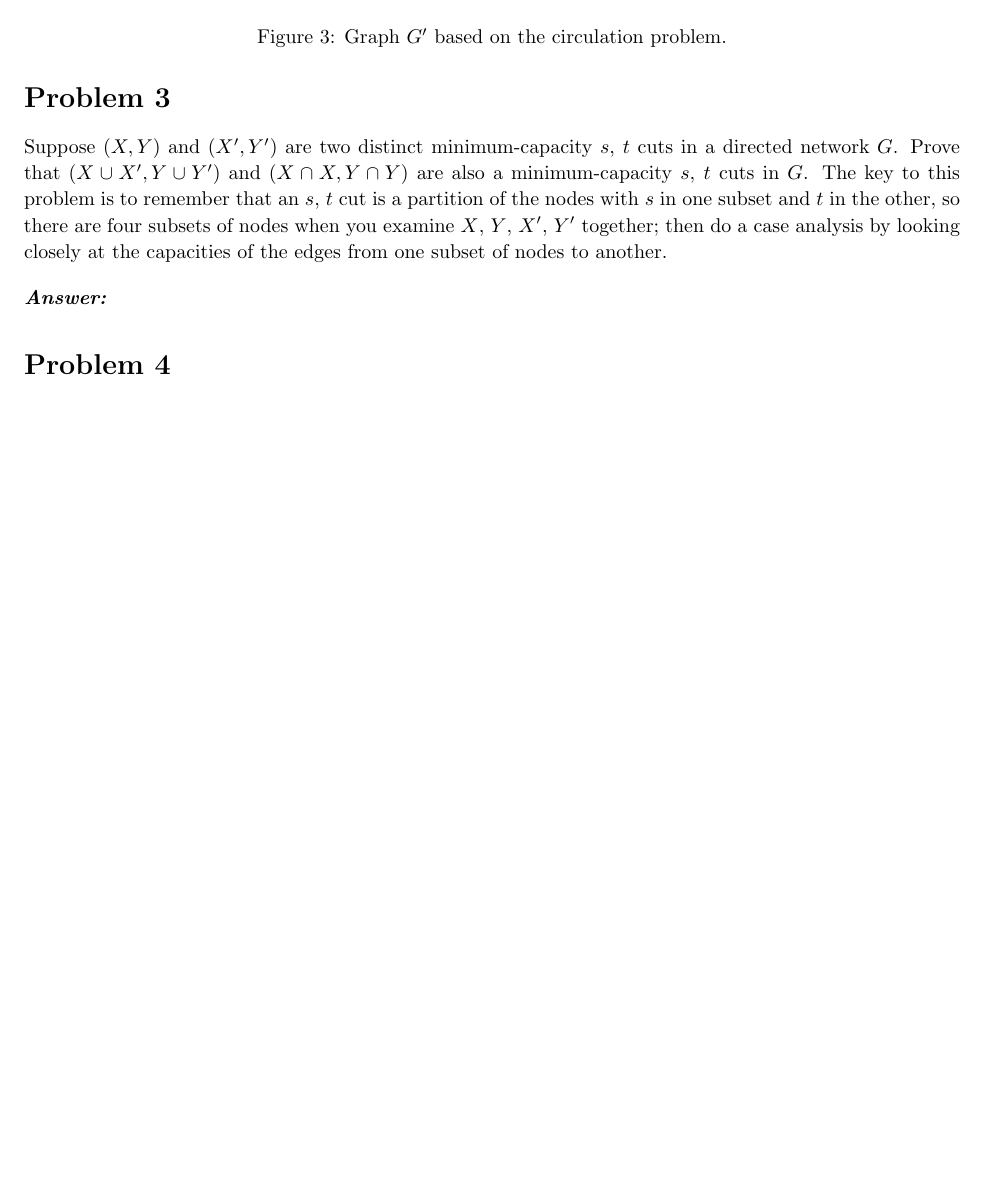
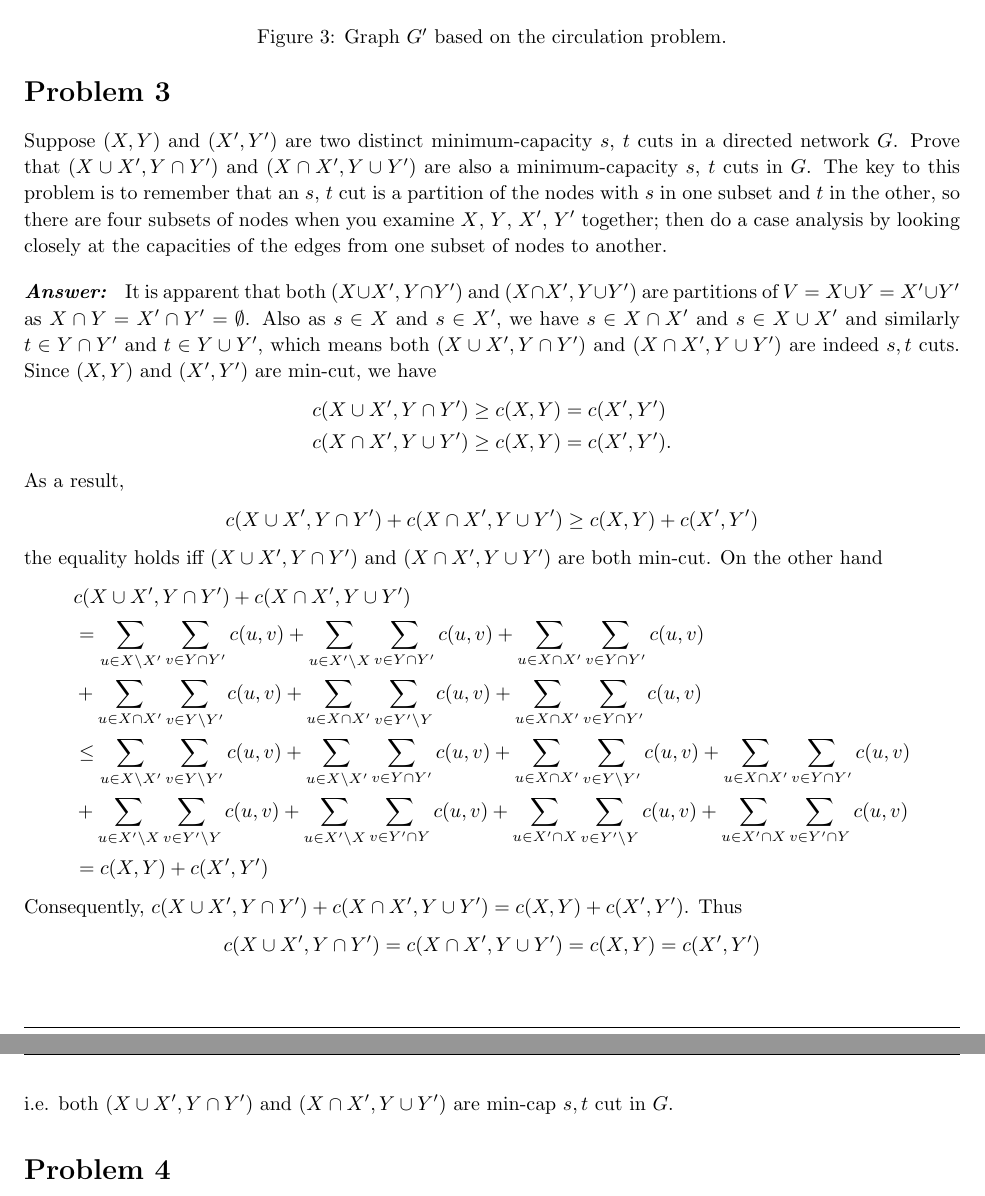
Before and after one commit to huragok/Assignments_ECS_222A, a LaTeX problem sheet (HW4/Document/document.tex): part of page 10 of 10 before the commit and two parts of pages 10 and 11 of 11 after it, the two joined at a grey line, cut so that both start at the same text, the shorter picture padded with empty space. Compiled offline with pdfLaTeX.

Commit message:
Problem 3 completed.

```diff
--- a/HW4/Document/document.tex
+++ b/HW4/Document/document.tex
@@ -634,8 +634,8 @@
     %----------------------------------------------------------------------------------------
     \begin{homeworkProblem}
         Suppose $(X, Y)$ and $(X', Y')$ are two distinct minimum-capacity $s$,
-        $t$ cuts in a directed network $G$. Prove that $(X\cup X' , Y\cup Y')$
-        and $(X\cap X , Y\cap Y)$ are also a minimum-capacity $s$, $t$ cuts in
+        $t$ cuts in a directed network $G$. Prove that $(X\cup X' , Y\cap Y')$
+        and $(X\cap X' , Y\cup Y')$ are also a minimum-capacity $s$, $t$ cuts in
         $G$. The key to this problem is to remember that an $s$, $t$ cut is a
         partition of the nodes with $s$ in one subset and $t$ in the other, so
         there are four subsets of nodes when you examine $X$, $Y$, $X'$, $Y'$
@@ -644,7 +644,52 @@
 
         \vspace{10pt}
         \problemAnswer{
-
+            It is apparent that both $(X\cup X' , Y\cap Y')$ and $(X\cap X',
+            Y\cup Y')$ are partitions of $V = X\cup Y = X'\cup Y'$ as $X\cap Y =
+            X'\cap Y' = \emptyset$. Also as $s\in X$ and $s\in X'$, we have
+            $s\in X\cap X'$ and $s\in X\cup X'$ and similarly $t\in Y\cap Y'$
+            and $t\in Y\cup Y'$, which means both $(X\cup X' , Y\cap Y')$ and
+            $(X\cap X' , Y\cup Y')$ are indeed $s,t$ cuts. Since $(X, Y)$ and
+            $(X', Y')$ are min-cut, we have
+            \begin{align*}
+                c(X\cup X', Y\cap Y') & \geq c(X, Y) = c(X', Y') \\
+                c(X\cap X', Y\cup Y') & \geq c(X, Y) = c(X', Y').
+            \end{align*}
+            As a result,
+            \begin{align*}
+                c(X\cup X', Y\cap Y') + c(X\cap X', Y\cup Y') \geq c(X, Y) +
+                c(X', Y')
+            \end{align*}
+            the equality holds iff $(X\cup X' , Y\cap Y')$ and $(X\cap X' ,
+            Y\cup Y')$ are both min-cut. On the other hand
+            \begin{align*}
+                & c(X\cup X', Y\cap Y') + c(X\cap X', Y\cup Y') \\
+                &=\sum_{u\in X\backslash X'}\sum_{v\in Y\cap Y'}c(u, v)
+                +\sum_{u\in X'\backslash X}\sum_{v\in Y\cap Y'}c(u, v)
+                +\sum_{u\in X\cap X'}\sum_{v\in Y\cap Y'}c(u, v) \\
+                &+\sum_{u\in X\cap X'}\sum_{v\in Y\backslash Y'}c(u, v)
+                +\sum_{u\in X\cap X'}\sum_{v\in Y'\backslash Y}c(u, v)
+                +\sum_{u\in X\cap X'}\sum_{v\in Y\cap Y'}c(u, v) \\
+                & \leq \sum_{u\in X\backslash X'}\sum_{v\in Y\backslash Y'}c(u,
+                v)
+                +\sum_{u\in X\backslash X'}\sum_{v\in Y\cap Y'}c(u, v)
+                +\sum_{u\in X\cap X'}\sum_{v\in Y\backslash Y'}c(u, v)
+                +\sum_{u\in X\cap X'}\sum_{v\in Y\cap Y'}c(u, v) \\
+                &+ \sum_{u\in X'\backslash X}\sum_{v\in Y'\backslash Y}c(u,
+                v)
+                +\sum_{u\in X'\backslash X}\sum_{v\in Y'\cap Y}c(u, v)
+                +\sum_{u\in X'\cap X}\sum_{v\in Y'\backslash Y}c(u, v)
+                +\sum_{u\in X'\cap X}\sum_{v\in Y'\cap Y}c(u, v) \\
+                &= c(X, Y) + c(X', Y')
+            \end{align*}
+            Consequently, $c(X\cup X', Y\cap Y') + c(X\cap X', Y\cup Y') = c(X,
+            Y) + c(X', Y')$. Thus
+            \begin{align*}
+                c(X\cup X', Y\cap Y') = c(X\cap X', Y\cup Y') = c(X, Y) = c(X',
+                Y') \\
+            \end{align*}
+            i.e. both $(X\cup X' , Y\cap Y')$ and $(X\cap X' , Y\cup Y')$ are
+            min-cap $s,t$ cut in $G$.
         }
     \end{homeworkProblem}
     %\clearpage
```
Also changed, not shown: HW4/Document/document.pdf.
